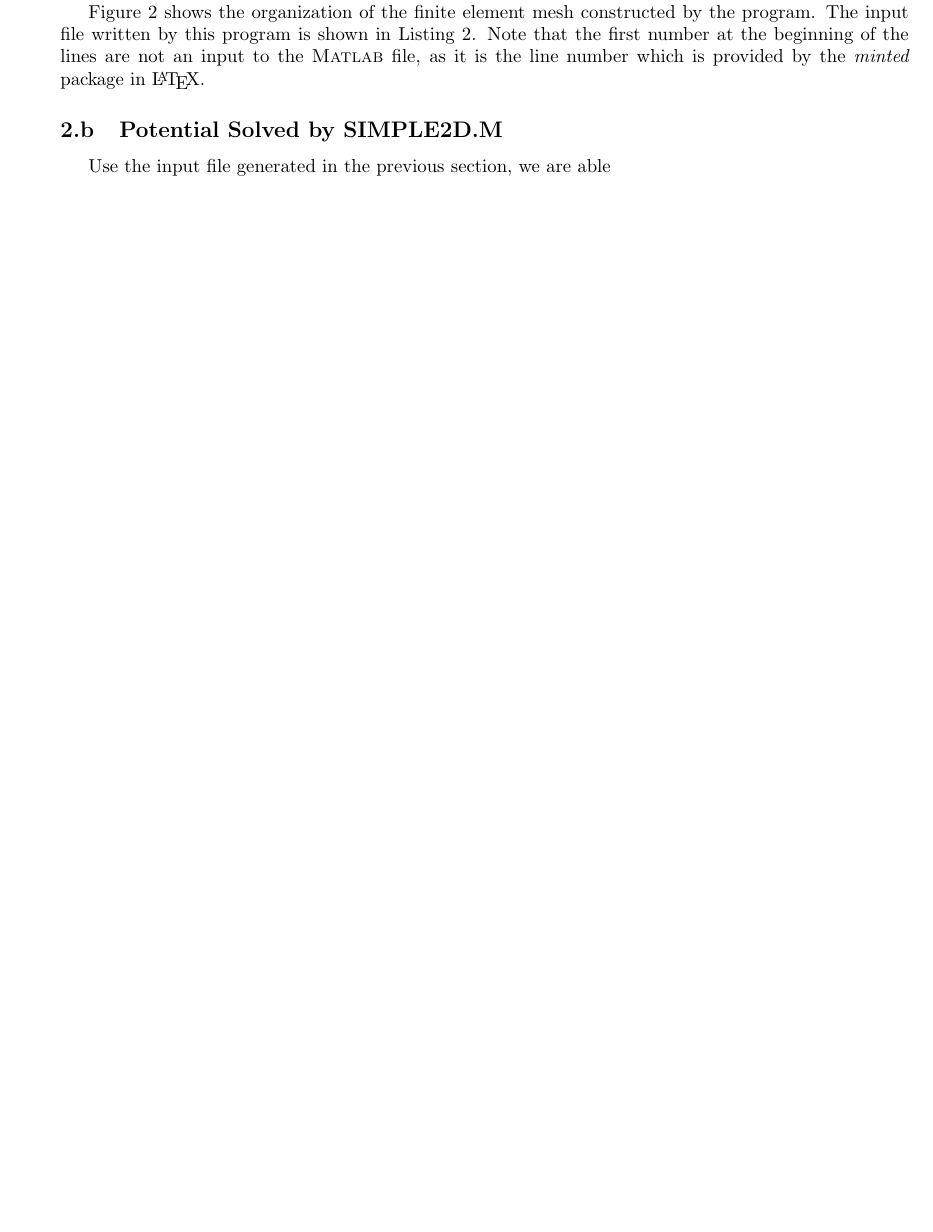
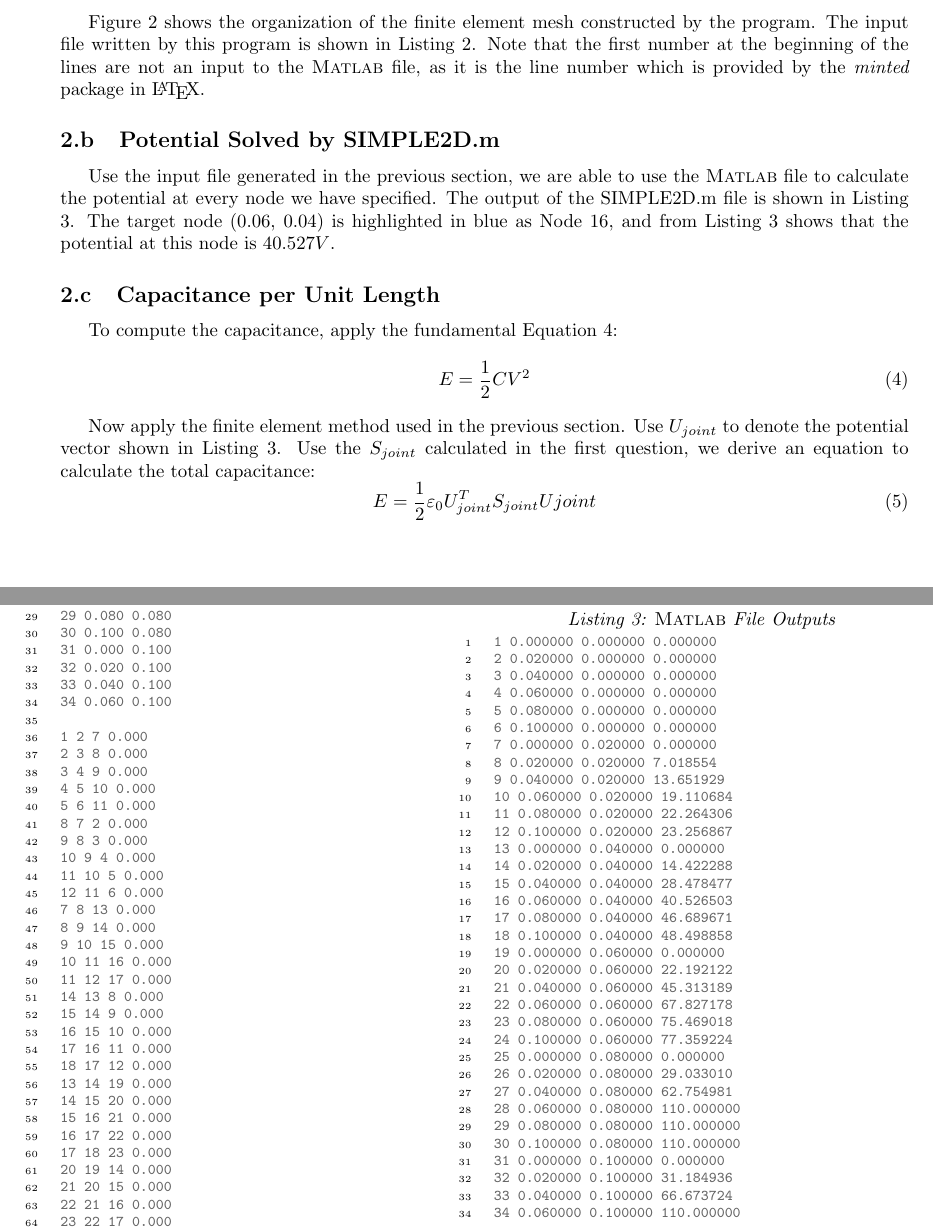
Before and after one commit to WenjieWei/numerical_method, a LaTeX document (a2/report/a2_report.tex): part of page 5 of 7 before the commit and two parts of pages 6 and 8 of 8 after it, the two joined at a grey line, cut so that both start at the same text, the shorter picture padded with empty space. Compiled offline with pdfLaTeX.

Commit message:
report update

```diff
--- a/a2/report/a2_report.tex
+++ b/a2/report/a2_report.tex
@@ -315,8 +315,20 @@
 
 			Figure \ref{fe_mesh_fig} shows the organization of the finite element mesh constructed by the program. The input file written by this program is shown in Listing \ref{lst:SIMPLE2D.dat}. Note that the first number at the beginning of the lines are not an input to the \MATLAB file, as it is the line number which is provided by the \textit{minted} package in \LaTeX.
 
-		\subsection{Potential Solved by SIMPLE2D.M}
-			Use the input file generated in the previous section, we are able
+		\subsection{Potential Solved by SIMPLE2D.m}
+			Use the input file generated in the previous section, we are able to use the \MATLAB file to calculate the potential at every node we have specified. The output of the SIMPLE2D.m file is shown in Listing \ref{lst:potential.dat}. The target node (0.06, 0.04) is highlighted in blue as Node 16, and from Listing \ref{lst:potential.dat} shows that the potential at this node is $40.527V$.
+
+		\subsection{Capacitance per Unit Length}
+			To compute the capacitance, apply the fundamental Equation \ref{capacitance}:
+			\begin{equation}
+				E = \frac{1}{2} CV^2
+				\label{capacitance}
+			\end{equation}
+
+			Now apply the finite element method used in the previous section. Use $U_{joint}$ to denote the potential vector shown in Listing \ref{lst:potential.dat}. Use the $S_{joint}$ calculated in the first question, we derive an equation to calculate the total capacitance:
+			\begin{equation}
+				E = \frac{1}{2}\varepsilon_0 U^T_{joint}S_{joint}U{joint}
+			\end{equation}
 
 	\newpage
 	\begin{appendices}
@@ -337,6 +351,13 @@
 			\label{lst:SIMPLE2D.dat}
 		\end{center}
 
+		\begin{center}
+			\captionof{listing}{\MATLAB File Outputs}
+			\inputminted{python}{../potentials.dat}
+			\label{lst:potential.dat}
+		\end{center}
+		\newpage
+
 	\end{appendices}
 
 \end{document}
```
Also changed, not shown: a2/report/a2_report.pdf, a2/report/a2_report.tex (10 more changed lines).
